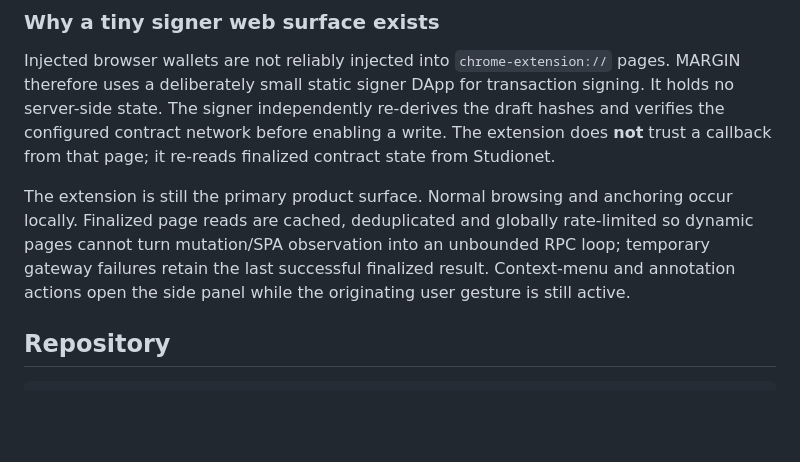
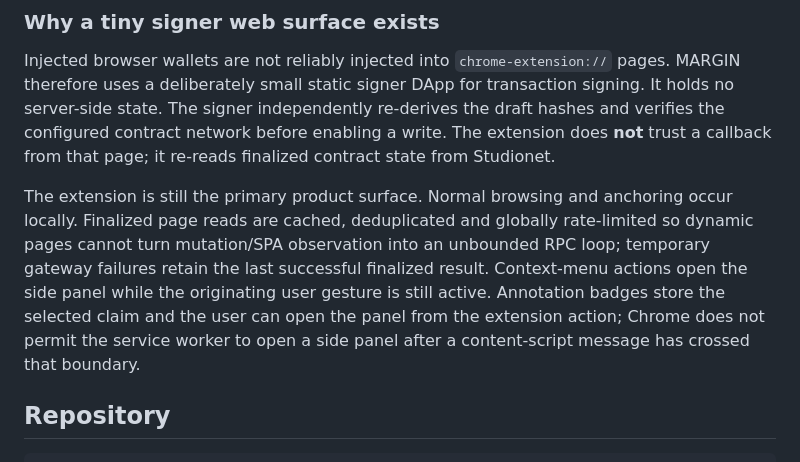
Before and after one commit to ometere123/margin, a Markdown page: README.md, the part around the change. Drawn GitHub-style; blank space fills up the shorter version.

Commit message:
Document bounded extension read and panel behavior

```diff
--- a/README.md
+++ b/README.md
@@ -63,7 +63,7 @@ status badge beside original claim
 
 Injected browser wallets are not reliably injected into `chrome-extension://` pages. MARGIN therefore uses a deliberately small static signer DApp for transaction signing. It holds no server-side state. The signer independently re-derives the draft hashes and verifies the configured contract network before enabling a write. The extension does **not** trust a callback from that page; it re-reads finalized contract state from Studionet.
 
-The extension is still the primary product surface. Normal browsing and anchoring occur locally. Finalized page reads are cached, deduplicated and globally rate-limited so dynamic pages cannot turn mutation/SPA observation into an unbounded RPC loop; temporary gateway failures retain the last successful finalized result. Context-menu and annotation actions open the side panel while the originating user gesture is still active.
+The extension is still the primary product surface. Normal browsing and anchoring occur locally. Finalized page reads are cached, deduplicated and globally rate-limited so dynamic pages cannot turn mutation/SPA observation into an unbounded RPC loop; temporary gateway failures retain the last successful finalized result. Context-menu actions open the side panel while the originating user gesture is still active. Annotation badges store the selected claim and the user can open the panel from the extension action; Chrome does not permit the service worker to open a side panel after a content-script message has crossed that boundary.
 
 ## Repository
 
```
Also changed, not shown: SUBMISSION.md (+2 -2 lines).
